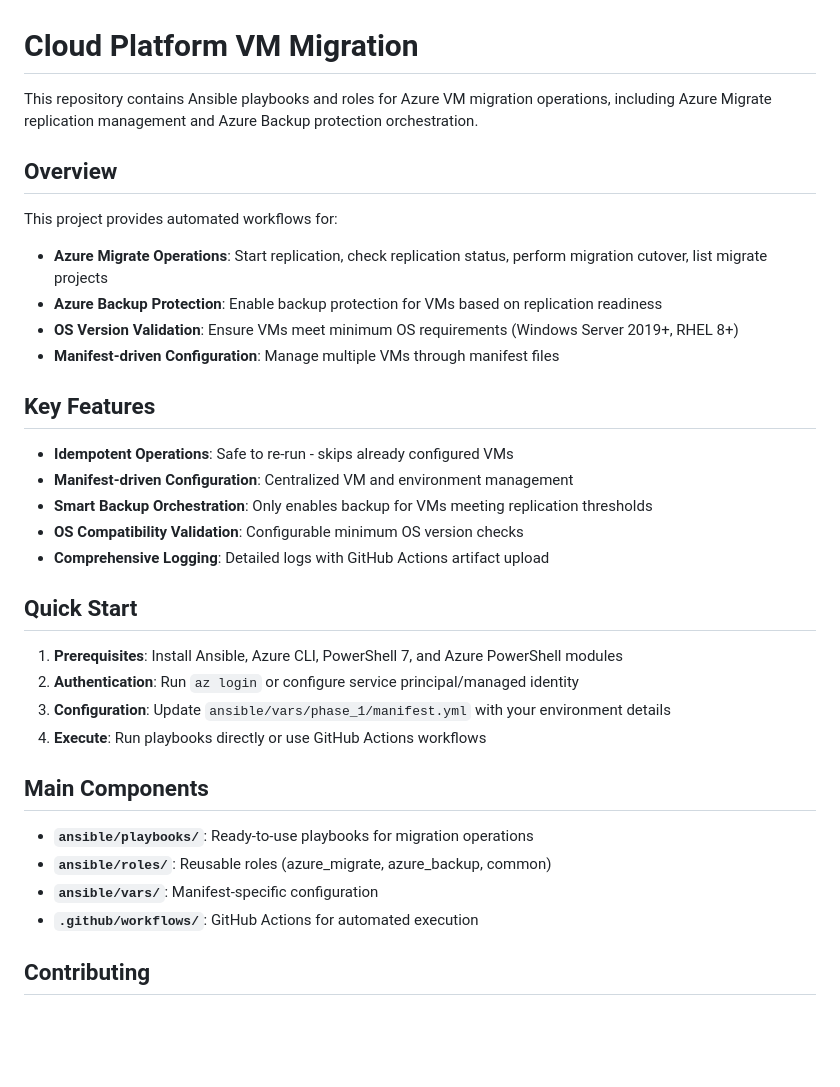
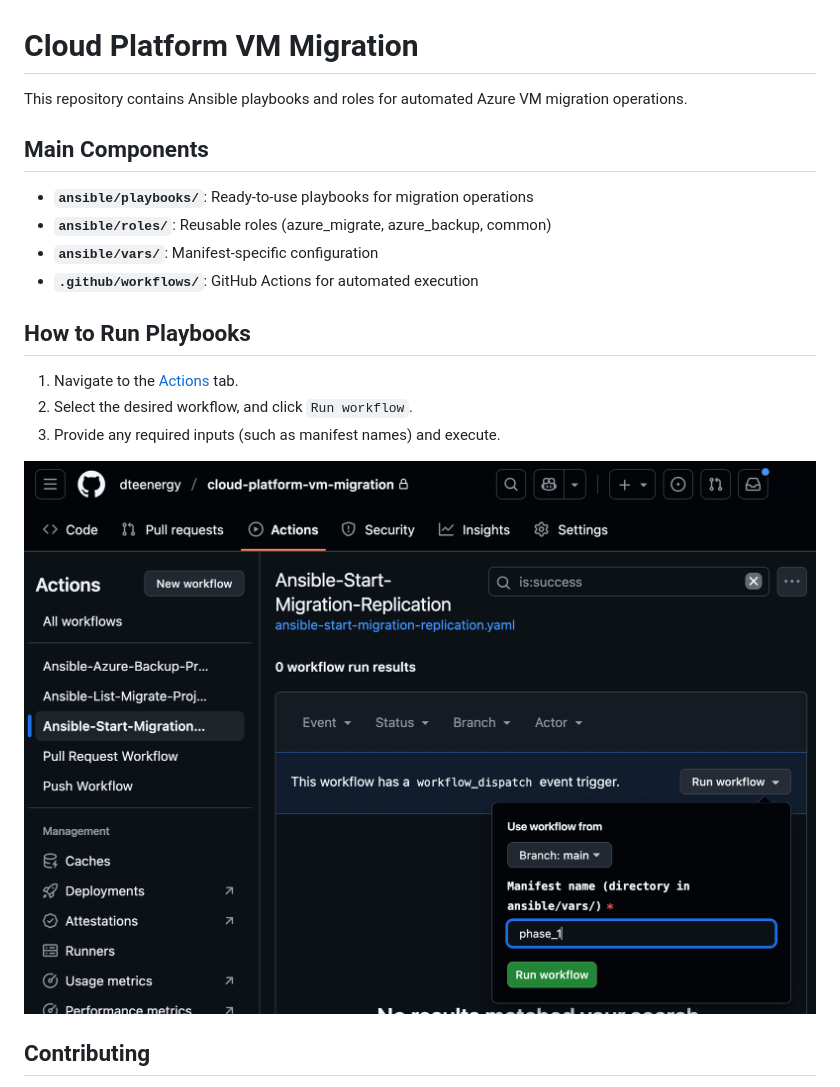
Before and after one commit to gustavo-dte/personal_projects, a Markdown page: README.md, the part around the change. Rendered like a GitHub page; pictures changed too: docs/assets/playbook.png (added); blank space fills up the shorter version.

```diff
--- a/README.md
+++ b/README.md
@@ -1,29 +1,6 @@
 # Cloud Platform VM Migration
 
-This repository contains Ansible playbooks and roles for Azure VM migration operations, including Azure Migrate replication management and Azure Backup protection orchestration.
-
-## Overview
-
-This project provides automated workflows for:
-- **Azure Migrate Operations**: Start replication, check replication status, perform migration cutover, list migrate projects
-- **Azure Backup Protection**: Enable backup protection for VMs based on replication readiness
-- **OS Version Validation**: Ensure VMs meet minimum OS requirements (Windows Server 2019+, RHEL 8+)
-- **Manifest-driven Configuration**: Manage multiple VMs through manifest files
-
-## Key Features
-
-- **Idempotent Operations**: Safe to re-run - skips already configured VMs
-- **Manifest-driven Configuration**: Centralized VM and environment management
-- **Smart Backup Orchestration**: Only enables backup for VMs meeting replication thresholds
-- **OS Compatibility Validation**: Configurable minimum OS version checks
-- **Comprehensive Logging**: Detailed logs with GitHub Actions artifact upload
-
-## Quick Start
-
-1. **Prerequisites**: Install Ansible, Azure CLI, PowerShell 7, and Azure PowerShell modules
-2. **Authentication**: Run `az login` or configure service principal/managed identity
-3. **Configuration**: Update `ansible/vars/phase_1/manifest.yml` with your environment details
-4. **Execute**: Run playbooks directly or use GitHub Actions workflows
+This repository contains Ansible playbooks and roles for automated Azure VM migration operations.
 
 ## Main Components
 
@@ -31,6 +8,14 @@ This project provides automated workflows for:
 - **`ansible/roles/`**: Reusable roles (azure_migrate, azure_backup, common)
 - **`ansible/vars/`**: Manifest-specific configuration
 - **`.github/workflows/`**: GitHub Actions for automated execution
+
+## How to Run Playbooks
+
+1. Navigate to the [Actions](https://github.com/dteenergy/cloud-platform-vm-migration/actions) tab.
+2. Select the desired workflow, and click `Run workflow`.
+3. Provide any required inputs (such as manifest names) and execute.
+
+![Run Workflow](docs/assets/playbook.png)
 
 ## Contributing
 
```
Also changed, not shown: ansible/README.md (+0 -27 lines), 7 other files.
